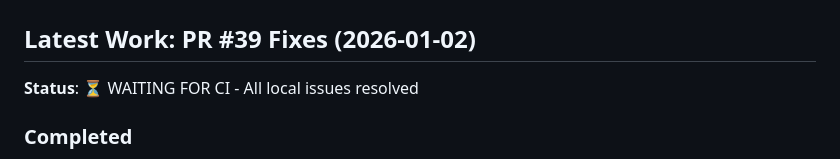
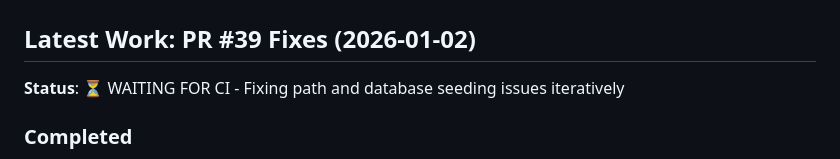
Before and after one commit to ScienceIsNeato/course_record_updater, a Markdown page: STATUS.md, the part around the change. GitHub-like rendering.

Commit message:
docs: update STATUS - iterative CI fixes

```diff
--- a/STATUS.md
+++ b/STATUS.md
@@ -2,7 +2,7 @@
 
 ## Latest Work: PR #39 Fixes (2026-01-02)
 
-**Status**: ⏳ WAITING FOR CI - All local issues resolved
+**Status**: ⏳ WAITING FOR CI - Fixing path and database seeding issues iteratively
 
 ### Completed
 - ✅ Fixed script paths in maintAInability-gate.sh (run_uat.sh, check_frontend.sh)
```
